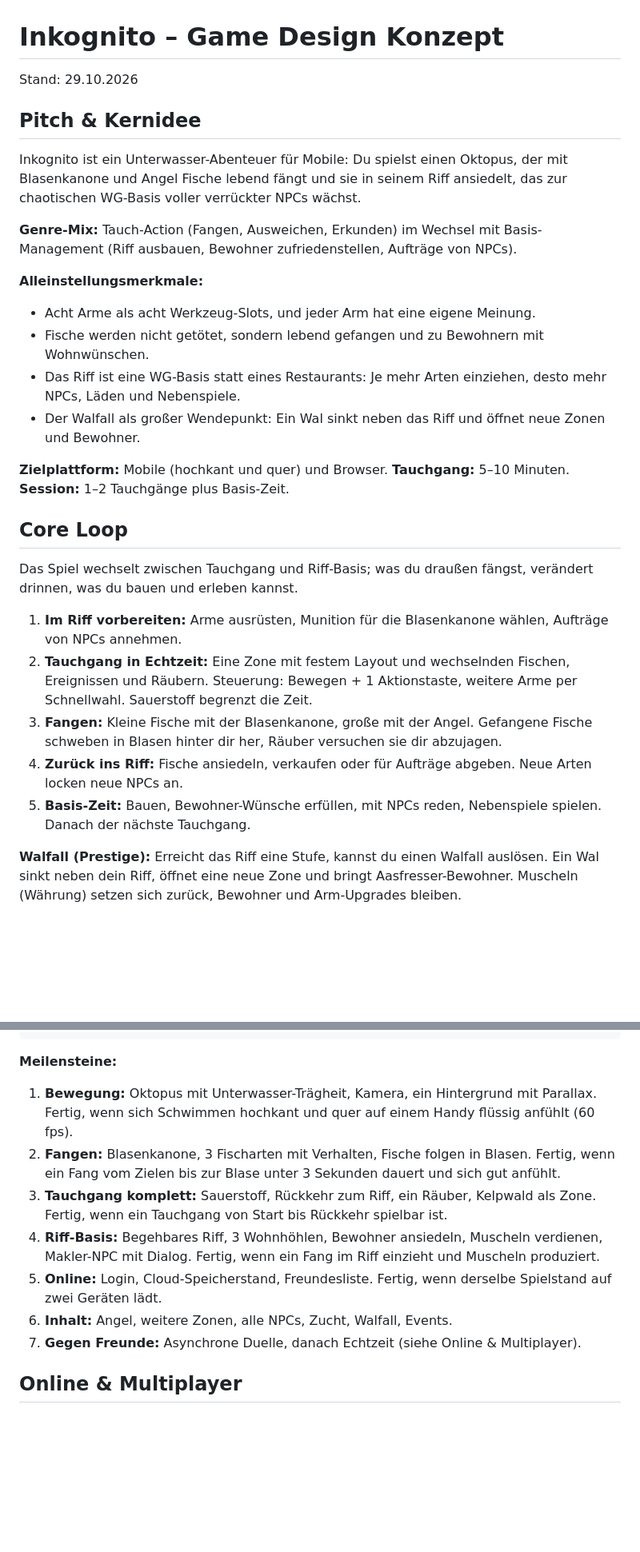
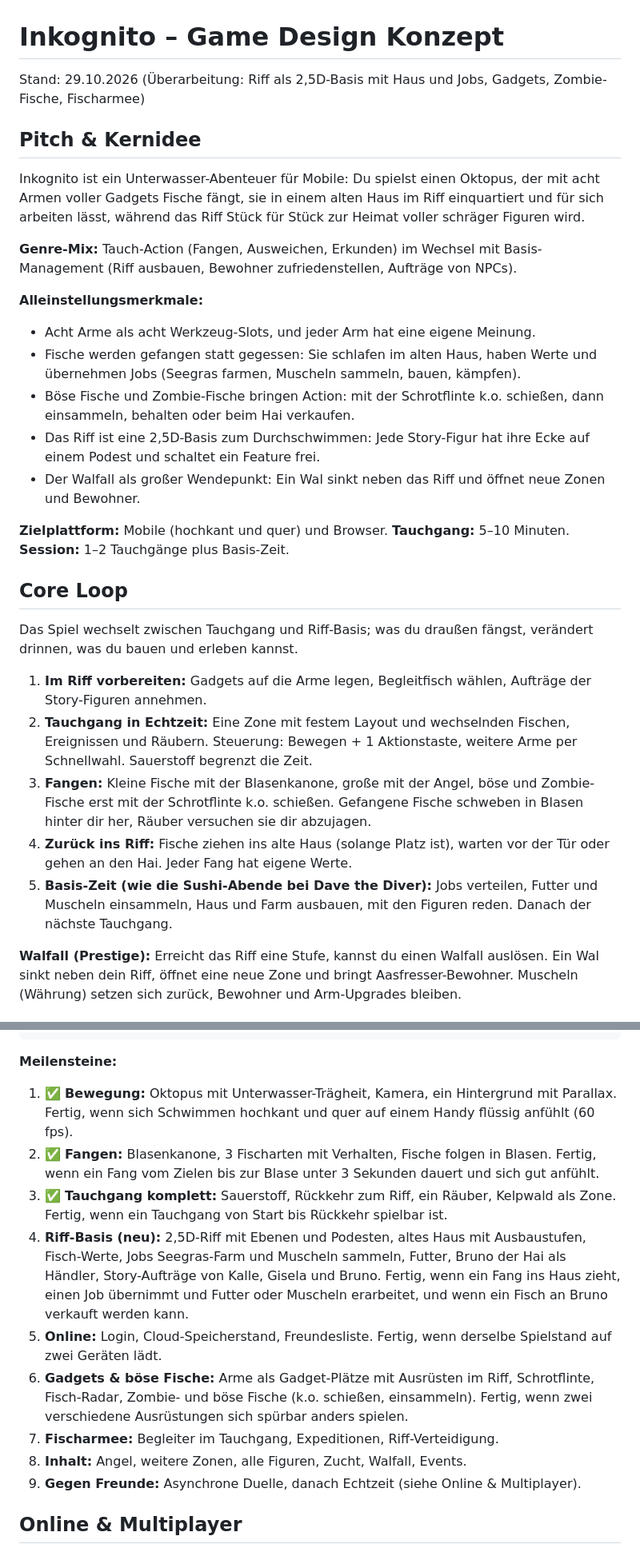
Before and after one commit to hannes-vnz/Inkognito, a Markdown page: INKOGNITO.md, 2 parts joined by grey strips. Shown at 80% size. GitHub-like rendering; blank space fills up the shorter version.

```diff
--- a/INKOGNITO.md
+++ b/INKOGNITO.md
@@ -1,18 +1,19 @@
 # Inkognito – Game Design Konzept
 
-Stand: 29.10.2026
+Stand: 29.10.2026 (Überarbeitung: Riff als 2,5D-Basis mit Haus und Jobs, Gadgets, Zombie-Fische, Fischarmee)
 
 ## Pitch & Kernidee
 
-Inkognito ist ein Unterwasser-Abenteuer für Mobile: Du spielst einen Oktopus, der mit Blasenkanone und Angel Fische lebend fängt und sie in seinem Riff ansiedelt, das zur chaotischen WG-Basis voller verrückter NPCs wächst.
+Inkognito ist ein Unterwasser-Abenteuer für Mobile: Du spielst einen Oktopus, der mit acht Armen voller Gadgets Fische fängt, sie in einem alten Haus im Riff einquartiert und für sich arbeiten lässt, während das Riff Stück für Stück zur Heimat voller schräger Figuren wird.
 
 **Genre-Mix:** Tauch-Action (Fangen, Ausweichen, Erkunden) im Wechsel mit Basis-Management (Riff ausbauen, Bewohner zufriedenstellen, Aufträge von NPCs).
 
 **Alleinstellungsmerkmale:**
 
 - Acht Arme als acht Werkzeug-Slots, und jeder Arm hat eine eigene Meinung.
-- Fische werden nicht getötet, sondern lebend gefangen und zu Bewohnern mit Wohnwünschen.
-- Das Riff ist eine WG-Basis statt eines Restaurants: Je mehr Arten einziehen, desto mehr NPCs, Läden und Nebenspiele.
+- Fische werden gefangen statt gegessen: Sie schlafen im alten Haus, haben Werte und übernehmen Jobs (Seegras farmen, Muscheln sammeln, bauen, kämpfen).
+- Böse Fische und Zombie-Fische bringen Action: mit der Schrotflinte k.o. schießen, dann einsammeln, behalten oder beim Hai verkaufen.
+- Das Riff ist eine 2,5D-Basis zum Durchschwimmen: Jede Story-Figur hat ihre Ecke auf einem Podest und schaltet ein Feature frei.
 - Der Walfall als großer Wendepunkt: Ein Wal sinkt neben das Riff und öffnet neue Zonen und Bewohner.
 
 **Zielplattform:** Mobile (hochkant und quer) und Browser. **Tauchgang:** 5–10 Minuten. **Session:** 1–2 Tauchgänge plus Basis-Zeit.
@@ -21,11 +22,11 @@ Inkognito ist ein Unterwasser-Abenteuer für Mobile: Du spielst einen Oktopus, d
 
 Das Spiel wechselt zwischen Tauchgang und Riff-Basis; was du draußen fängst, verändert drinnen, was du bauen und erleben kannst.
 
-1. **Im Riff vorbereiten:** Arme ausrüsten, Munition für die Blasenkanone wählen, Aufträge von NPCs annehmen.
+1. **Im Riff vorbereiten:** Gadgets auf die Arme legen, Begleitfisch wählen, Aufträge der Story-Figuren annehmen.
 2. **Tauchgang in Echtzeit:** Eine Zone mit festem Layout und wechselnden Fischen, Ereignissen und Räubern. Steuerung: Bewegen + 1 Aktionstaste, weitere Arme per Schnellwahl. Sauerstoff begrenzt die Zeit.
-3. **Fangen:** Kleine Fische mit der Blasenkanone, große mit der Angel. Gefangene Fische schweben in Blasen hinter dir her, Räuber versuchen sie dir abzujagen.
-4. **Zurück ins Riff:** Fische ansiedeln, verkaufen oder für Aufträge abgeben. Neue Arten locken neue NPCs an.
-5. **Basis-Zeit:** Bauen, Bewohner-Wünsche erfüllen, mit NPCs reden, Nebenspiele spielen. Danach der nächste Tauchgang.
+3. **Fangen:** Kleine Fische mit der Blasenkanone, große mit der Angel, böse und Zombie-Fische erst mit der Schrotflinte k.o. schießen. Gefangene Fische schweben in Blasen hinter dir her, Räuber versuchen sie dir abzujagen.
+4. **Zurück ins Riff:** Fische ziehen ins alte Haus (solange Platz ist), warten vor der Tür oder gehen an den Hai. Jeder Fang hat eigene Werte.
+5. **Basis-Zeit (wie die Sushi-Abende bei Dave the Diver):** Jobs verteilen, Futter und Muscheln einsammeln, Haus und Farm ausbauen, mit den Figuren reden. Danach der nächste Tauchgang.
 
 **Walfall (Prestige):** Erreicht das Riff eine Stufe, kannst du einen Walfall auslösen. Ein Wal sinkt neben dein Riff, öffnet eine neue Zone und bringt Aasfresser-Bewohner. Muscheln (Währung) setzen sich zurück, Bewohner und Arm-Upgrades bleiben.
 
@@ -175,13 +196,15 @@ supabase/    migrations
 
 **Meilensteine:**
 
-1. **Bewegung:** Oktopus mit Unterwasser-Trägheit, Kamera, ein Hintergrund mit Parallax. Fertig, wenn sich Schwimmen hochkant und quer auf einem Handy flüssig anfühlt (60 fps).
-2. **Fangen:** Blasenkanone, 3 Fischarten mit Verhalten, Fische folgen in Blasen. Fertig, wenn ein Fang vom Zielen bis zur Blase unter 3 Sekunden dauert und sich gut anfühlt.
-3. **Tauchgang komplett:** Sauerstoff, Rückkehr zum Riff, ein Räuber, Kelpwald als Zone. Fertig, wenn ein Tauchgang von Start bis Rückkehr spielbar ist.
-4. **Riff-Basis:** Begehbares Riff, 3 Wohnhöhlen, Bewohner ansiedeln, Muscheln verdienen, Makler-NPC mit Dialog. Fertig, wenn ein Fang im Riff einzieht und Muscheln produziert.
+1. ✅ **Bewegung:** Oktopus mit Unterwasser-Trägheit, Kamera, ein Hintergrund mit Parallax. Fertig, wenn sich Schwimmen hochkant und quer auf einem Handy flüssig anfühlt (60 fps).
+2. ✅ **Fangen:** Blasenkanone, 3 Fischarten mit Verhalten, Fische folgen in Blasen. Fertig, wenn ein Fang vom Zielen bis zur Blase unter 3 Sekunden dauert und sich gut anfühlt.
+3. ✅ **Tauchgang komplett:** Sauerstoff, Rückkehr zum Riff, ein Räuber, Kelpwald als Zone. Fertig, wenn ein Tauchgang von Start bis Rückkehr spielbar ist.
+4. **Riff-Basis (neu):** 2,5D-Riff mit Ebenen und Podesten, altes Haus mit Ausbaustufen, Fisch-Werte, Jobs Seegras-Farm und Muscheln sammeln, Futter, Bruno der Hai als Händler, Story-Aufträge von Kalle, Gisela und Bruno. Fertig, wenn ein Fang ins Haus zieht, einen Job übernimmt und Futter oder Muscheln erarbeitet, und wenn ein Fisch an Bruno verkauft werden kann.
 5. **Online:** Login, Cloud-Speicherstand, Freundesliste. Fertig, wenn derselbe Spielstand auf zwei Geräten lädt.
-6. **Inhalt:** Angel, weitere Zonen, alle NPCs, Zucht, Walfall, Events.
-7. **Gegen Freunde:** Asynchrone Duelle, danach Echtzeit (siehe Online & Multiplayer).
+6. **Gadgets & böse Fische:** Arme als Gadget-Plätze mit Ausrüsten im Riff, Schrotflinte, Fisch-Radar, Zombie- und böse Fische (k.o. schießen, einsammeln). Fertig, wenn zwei verschiedene Ausrüstungen sich spürbar anders spielen.
+7. **Fischarmee:** Begleiter im Tauchgang, Expeditionen, Riff-Verteidigung.
+8. **Inhalt:** Angel, weitere Zonen, alle Figuren, Zucht, Walfall, Events.
+9. **Gegen Freunde:** Asynchrone Duelle, danach Echtzeit (siehe Online & Multiplayer).
 
 ## Online & Multiplayer
 
```
Also changed, not shown: other parts of INKOGNITO.md (+52 -20 lines).
